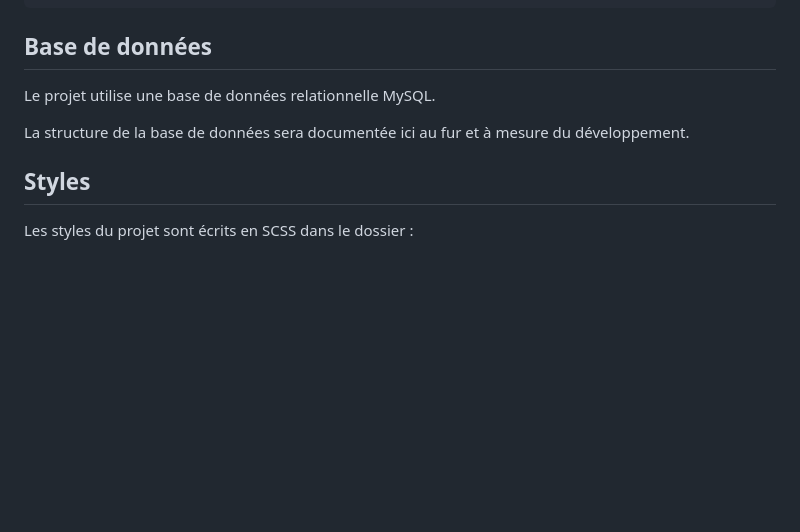
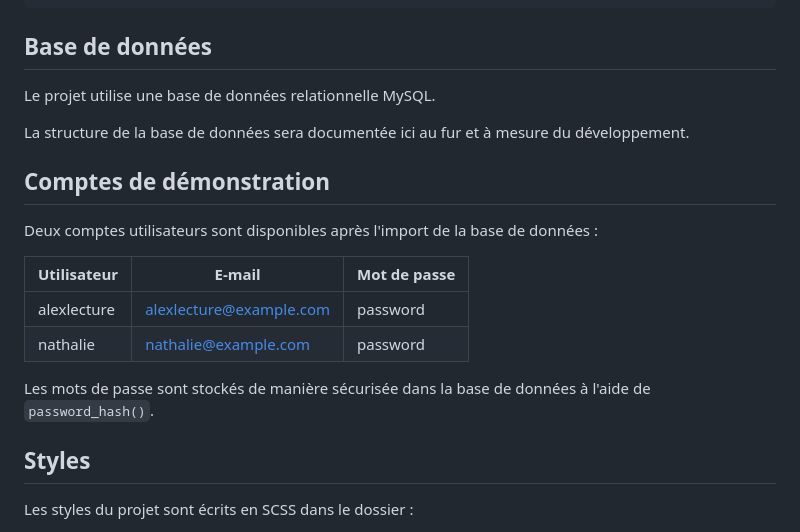
Before and after one commit to Epoxyde/tomtroc, a Markdown page: README.md, the part around the change. Drawn GitHub-style; blank space fills up the shorter version.

Commit message:
Document demo accounts

```diff
--- a/README.md
+++ b/README.md
@@ -125,6 +125,17 @@ Le projet utilise une base de données relationnelle MySQL.
 
 La structure de la base de données sera documentée ici au fur et à mesure du développement.
 
+## Comptes de démonstration
+
+Deux comptes utilisateurs sont disponibles après l'import de la base de données :
+
+| Utilisateur | E-mail | Mot de passe |
+| --- | --- | --- |
+| alexlecture | alexlecture@example.com | password |
+| nathalie | nathalie@example.com | password |
+
+Les mots de passe sont stockés de manière sécurisée dans la base de données à l'aide de `password_hash()`.
+
 ## Styles
 
 Les styles du projet sont écrits en SCSS dans le dossier :
```
